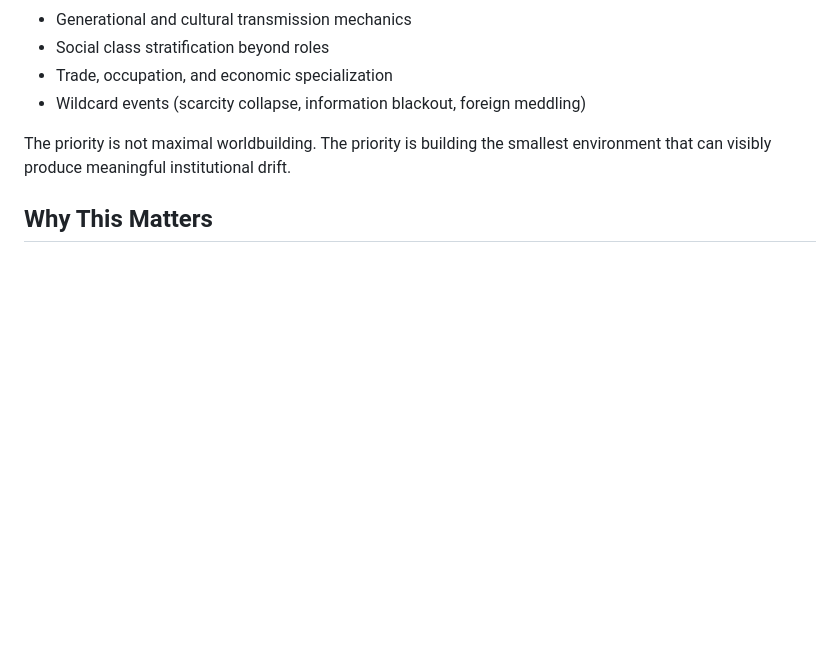
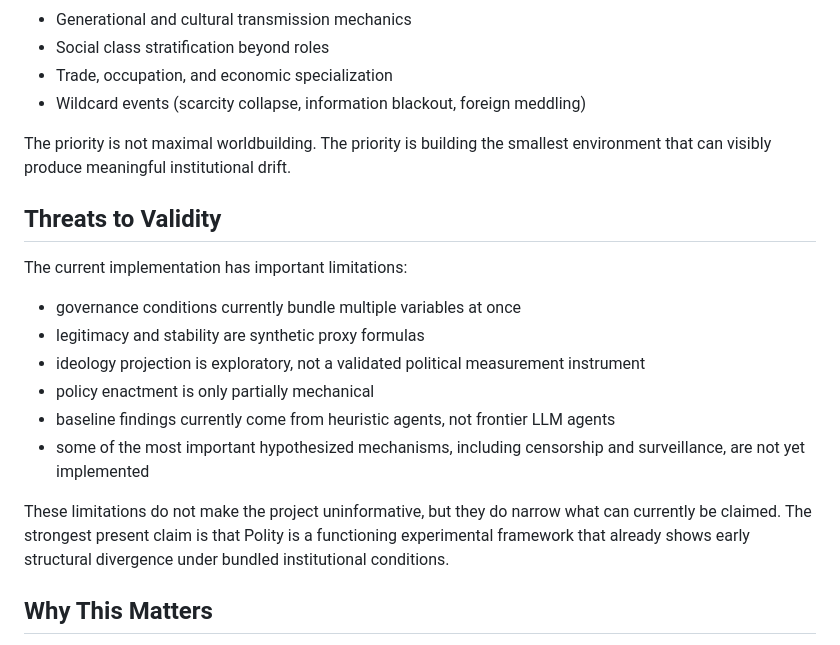
Before and after one commit to abkhur/polity, a Markdown page: README.md, the part around the change. GitHub-like rendering; blank space fills up the shorter version.

```diff
--- a/README.md
+++ b/README.md
@@ -479,6 +479,18 @@ README.md          this file
 
 The priority is not maximal worldbuilding. The priority is building the smallest environment that can visibly produce meaningful institutional drift.
 
+## Threats to Validity
+
+The current implementation has important limitations:
+- governance conditions currently bundle multiple variables at once
+- legitimacy and stability are synthetic proxy formulas
+- ideology projection is exploratory, not a validated political measurement instrument
+- policy enactment is only partially mechanical
+- baseline findings currently come from heuristic agents, not frontier LLM agents
+- some of the most important hypothesized mechanisms, including censorship and surveillance, are not yet implemented
+
+These limitations do not make the project uninformative, but they do narrow what can currently be claimed. The strongest present claim is that Polity is a functioning experimental framework that already shows early structural divergence under bundled institutional conditions.
+
 ## Why This Matters
 
 If alignment holds only at the level of an isolated model but breaks at the level of institutions, incentives, and social organization, then current safety testing is incomplete.
```
